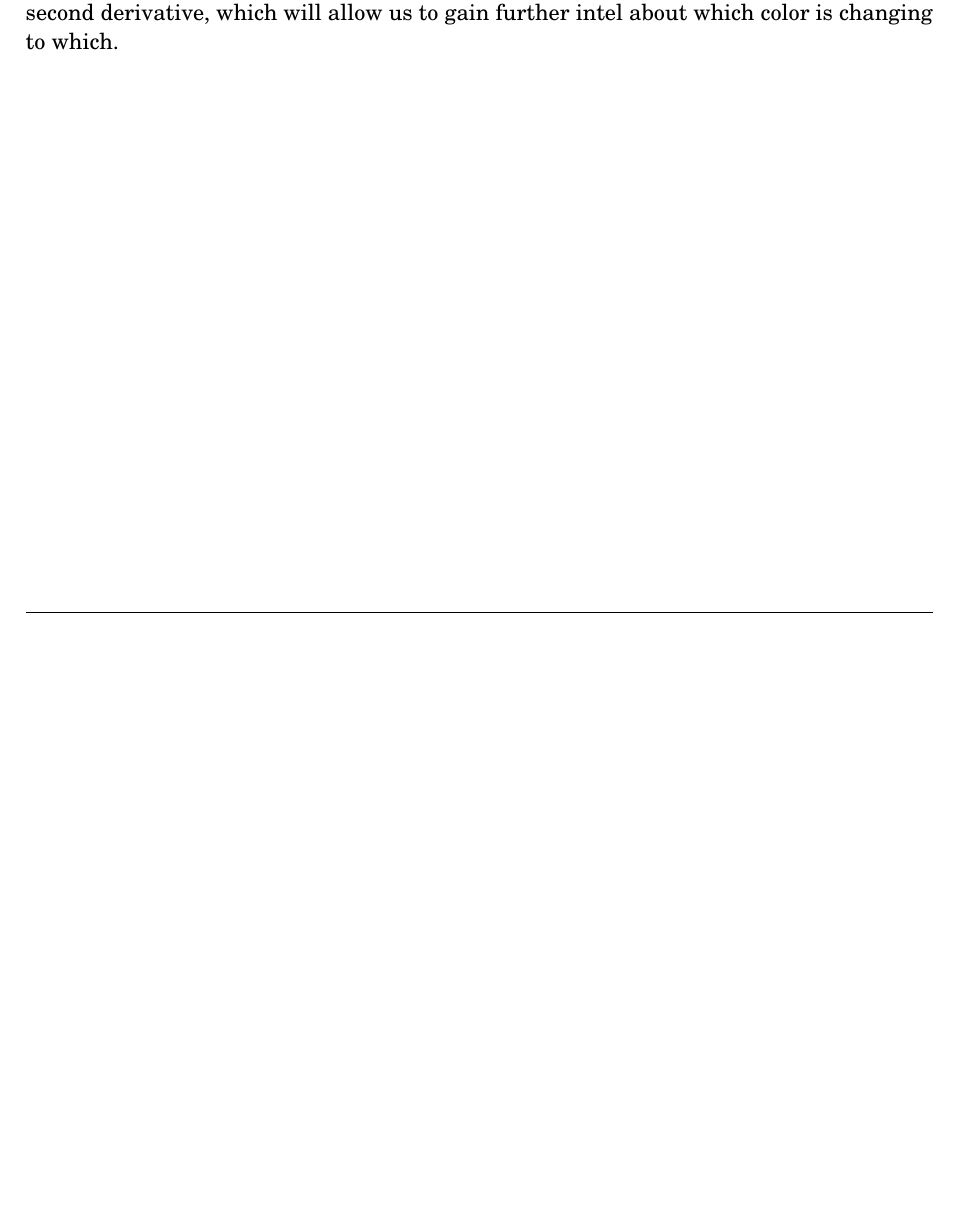
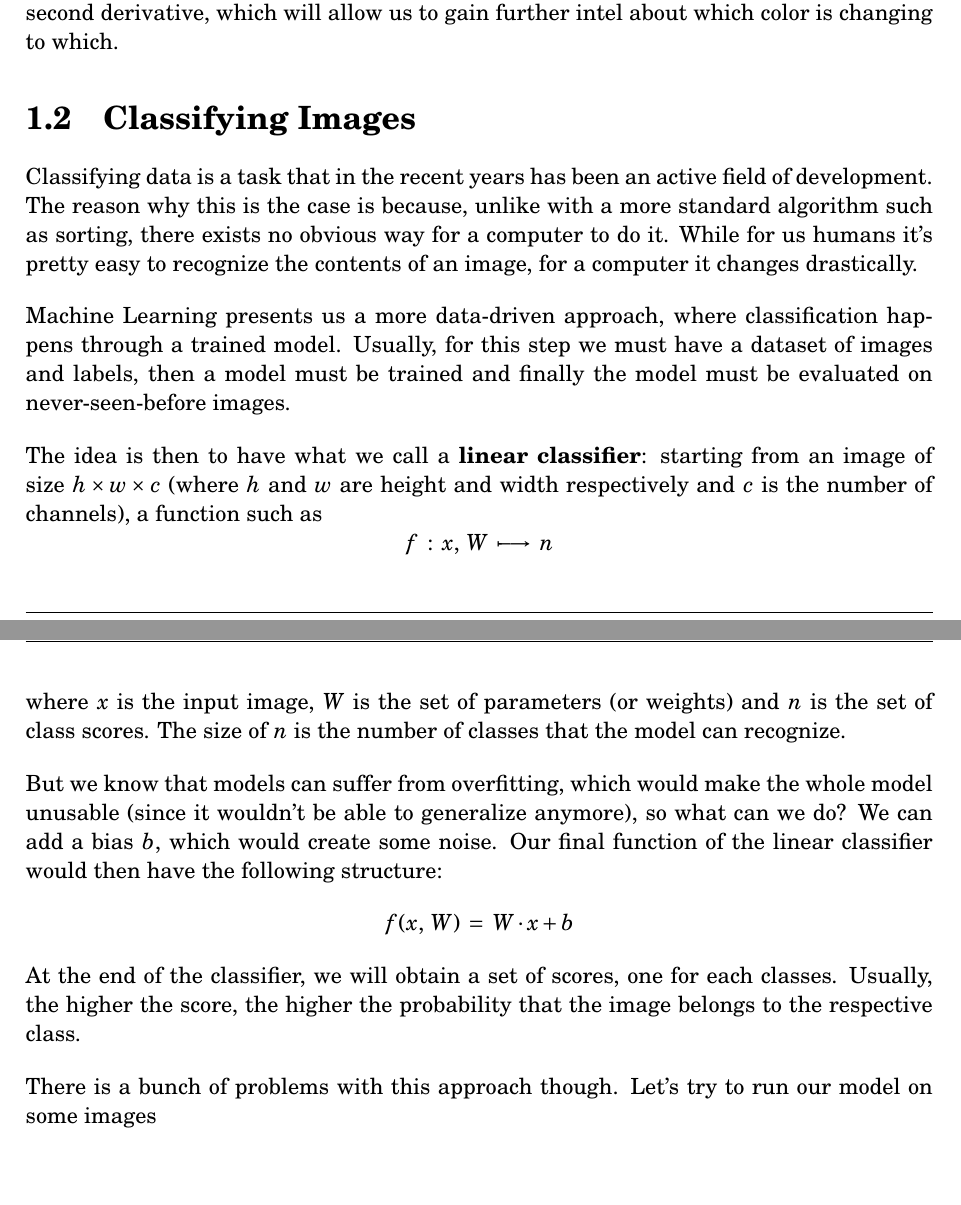
Before and after one commit to ElBi21/ACSAI, a LaTeX document (3rd Year/Deep Learning/notes/main.tex, which reads 3rd Year/Deep Learning/notes/chaps/chap1_convs.tex): part of page 8 of 15 before the commit and two parts of pages 8 and 9 of 16 after it, the two joined at a grey line, cut so that both start at the same text, the shorter picture padded with empty space. The pictures show the PDF file 3rd Year/Deep Learning/notes/main.pdf that the author committed with the source.

Commit message:
DL Convolutions

```diff
--- a/3rd Year/Deep Learning/notes/chaps/chap1_convs.tex
+++ b/3rd Year/Deep Learning/notes/chaps/chap1_convs.tex
@@ -327,3 +327,21 @@ We see how we have an abrupt change of values from $255$ to $0$. We can exploit
 \end{bmatrix}\]
 \nl
 As we can see, the values $255$ and $-255$ denote where we have a change of values in the image. This allows us to detect eventual changes in the image. We can also compute the second derivative, which will allow us to gain further intel about which color is changing to which.
+
+\section{Classifying Images}
+
+Classifying data is a task that in the recent years has been an active field of development. The reason why this is the case is because, unlike with a more standard algorithm such as sorting, there exists no obvious way for a computer to do it. While for us humans it's pretty easy to recognize the contents of an image, for a computer it changes drastically.
+\nl
+Machine Learning presents us a more data-driven approach, where classification happens through a trained model. Usually, for this step we must have a dataset of images and labels, then a model must be trained and finally the model must be evaluated on never-seen-before images.
+\nl
+The idea is then to have what we call a \textbf{linear classifier}: starting from an image of size $h \times w \times c$ (where $h$ and $w$ are height and width respectively and $c$ is the number of channels), a function such as
+\[ f \; : \; x, \; W \; \longmapsto \; n \]
+
+where $x$ is the input image, $W$ is the set of parameters (or weights) and $n$ is the set of class scores. The size of $n$ is the number of classes that the model can recognize.
+\nl
+But we know that models can suffer from overfitting, which would make the whole model unusable (since it wouldn't be able to generalize anymore), so what can we do? We can add a bias $b$, which would create some noise. Our final function of the linear classifier would then have the following structure:
+\[ f(x, \; W) \eq W \cdot x + b \]
+
+At the end of the classifier, we will obtain a set of scores, one for each classes. Usually, the higher the score, the higher the probability that the image belongs to the respective class.
+\nl
+There is a bunch of problems with this approach though. Let's try to run our model on some images
```
Also changed, not shown: 3rd Year/Deep Learning/notes/main.pdf.
